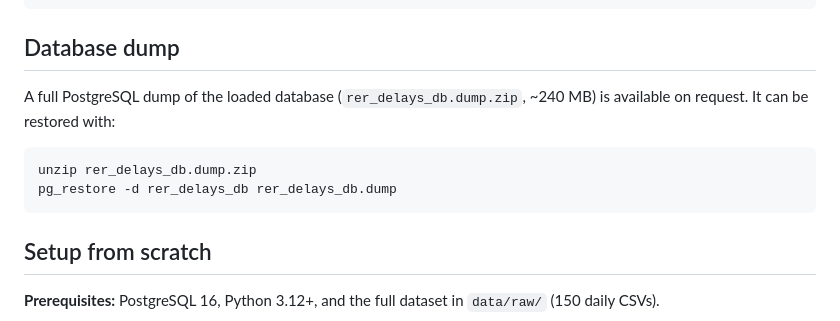
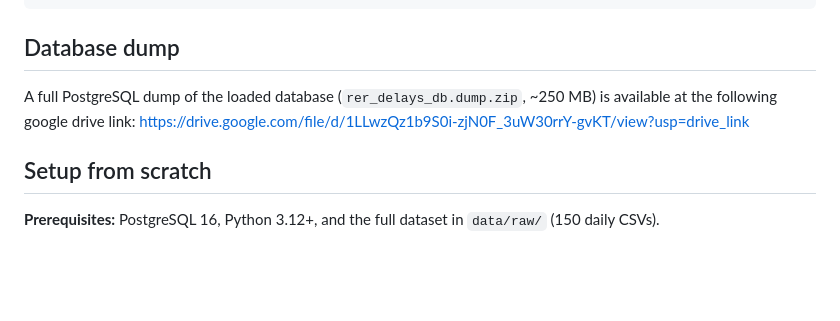
Before and after one commit to matteofaverio/RER-delays-DB, a Markdown page: README.md, the part around the change. Drawn GitHub-style; blank space fills up the shorter version.

Commit message:
Update database dump information in README

````diff
--- a/README.md
+++ b/README.md
@@ -38,12 +38,8 @@ data/
 
 ## Database dump
 
-A full PostgreSQL dump of the loaded database (`rer_delays_db.dump.zip`, ~240 MB) is available on request. It can be restored with:
-
-```bash
-unzip rer_delays_db.dump.zip
-pg_restore -d rer_delays_db rer_delays_db.dump
-```
+A full PostgreSQL dump of the loaded database (`rer_delays_db.dump.zip`, ~250 MB) is available at the following google drive link:
+https://drive.google.com/file/d/1LLwzQz1b9S0i-zjN0F_3uW30rrY-gvKT/view?usp=drive_link
 
 ## Setup from scratch
 
````
